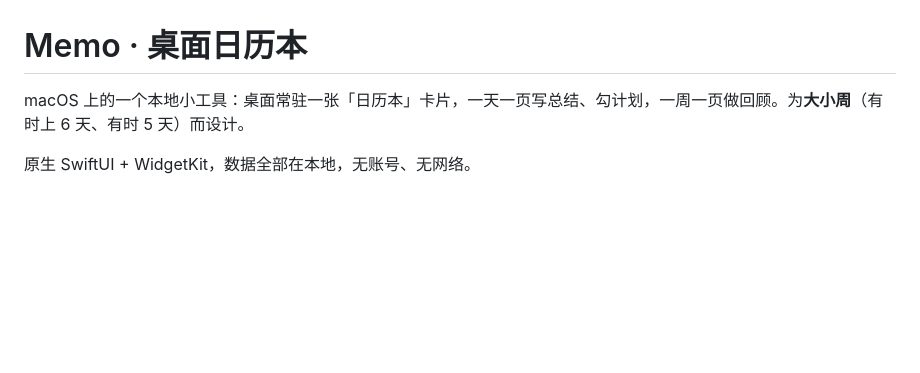
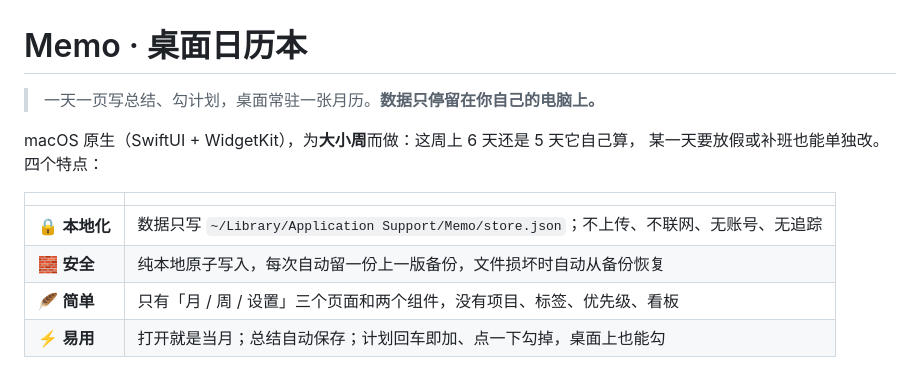
Before and after one commit to yangyigit/memo, a Markdown page: README.md, the part around the change. GitHub-like rendering; blank space fills up the shorter version.

Commit message:
docs: README 顶部改成本地化/安全/简单/易用四点定位，压缩截图体积

```diff
--- a/README.md
+++ b/README.md
@@ -1,8 +1,16 @@
 # Memo · 桌面日历本
 
-macOS 上的一个本地小工具：桌面常驻一张「日历本」卡片，一天一页写总结、勾计划，一周一页做回顾。为**大小周**（有时上 6 天、有时 5 天）而设计。
+> 一天一页写总结、勾计划，桌面常驻一张月历。**数据只停留在你自己的电脑上。**
 
-原生 SwiftUI + WidgetKit，数据全部在本地，无账号、无网络。
+macOS 原生（SwiftUI + WidgetKit），为**大小周**而做：这周上 6 天还是 5 天它自己算，
+某一天要放假或补班也能单独改。四个特点：
+
+| | |
+| --- | --- |
+| 🔒 **本地化** | 数据只写 `~/Library/Application Support/Memo/store.json`；不上传、不联网、无账号、无追踪 |
+| 🧱 **安全** | 纯本地原子写入，每次自动留一份上一版备份，文件损坏时自动从备份恢复 |
+| 🪶 **简单** | 只有「月 / 周 / 设置」三个页面和两个组件，没有项目、标签、优先级、看板 |
+| ⚡ **易用** | 打开就是当月；总结自动保存；计划回车即加、点一下勾掉，桌面上也能勾 |
 
 ![month](docs/shots/month.png)
 
```
Also changed, not shown: docs/shots/month.png.
